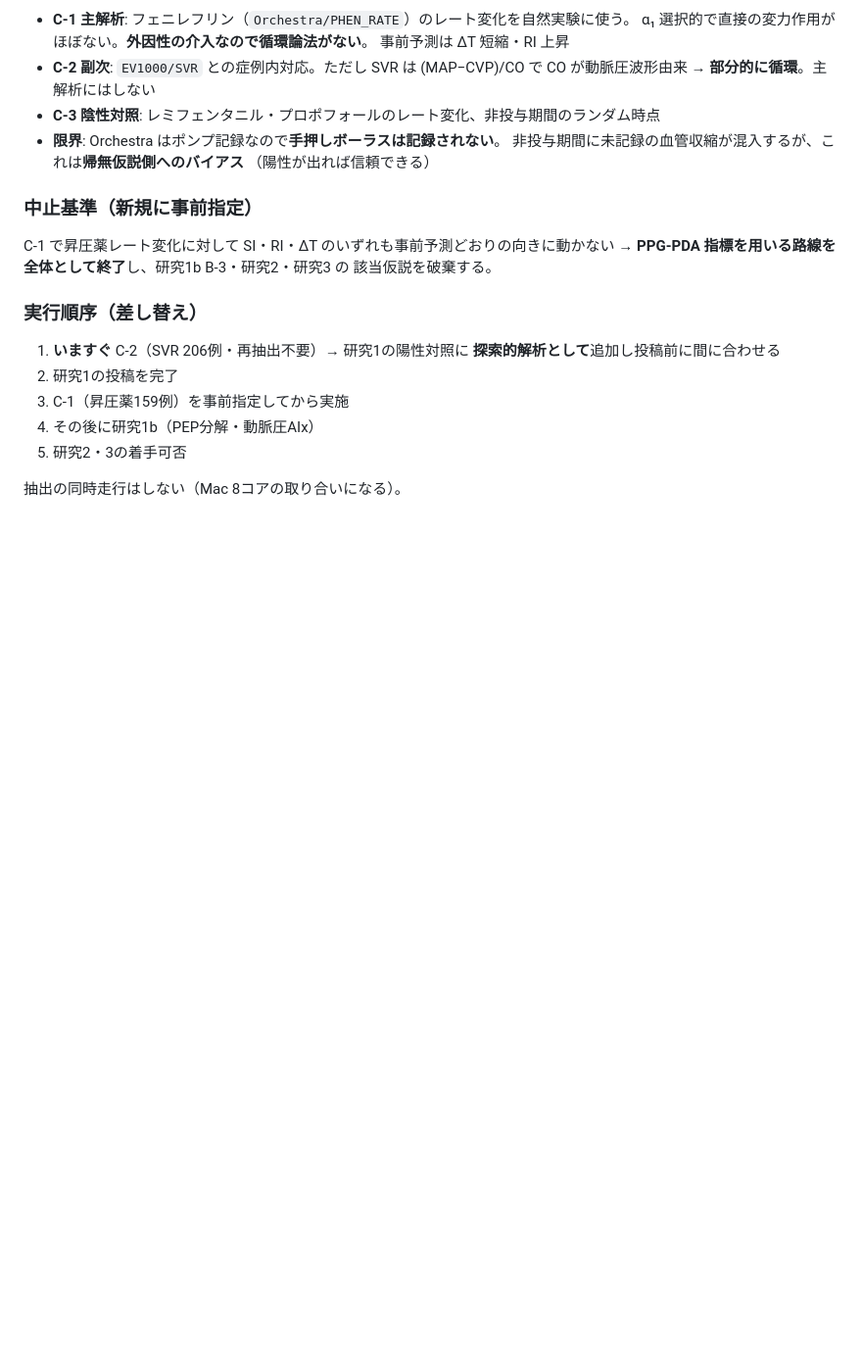
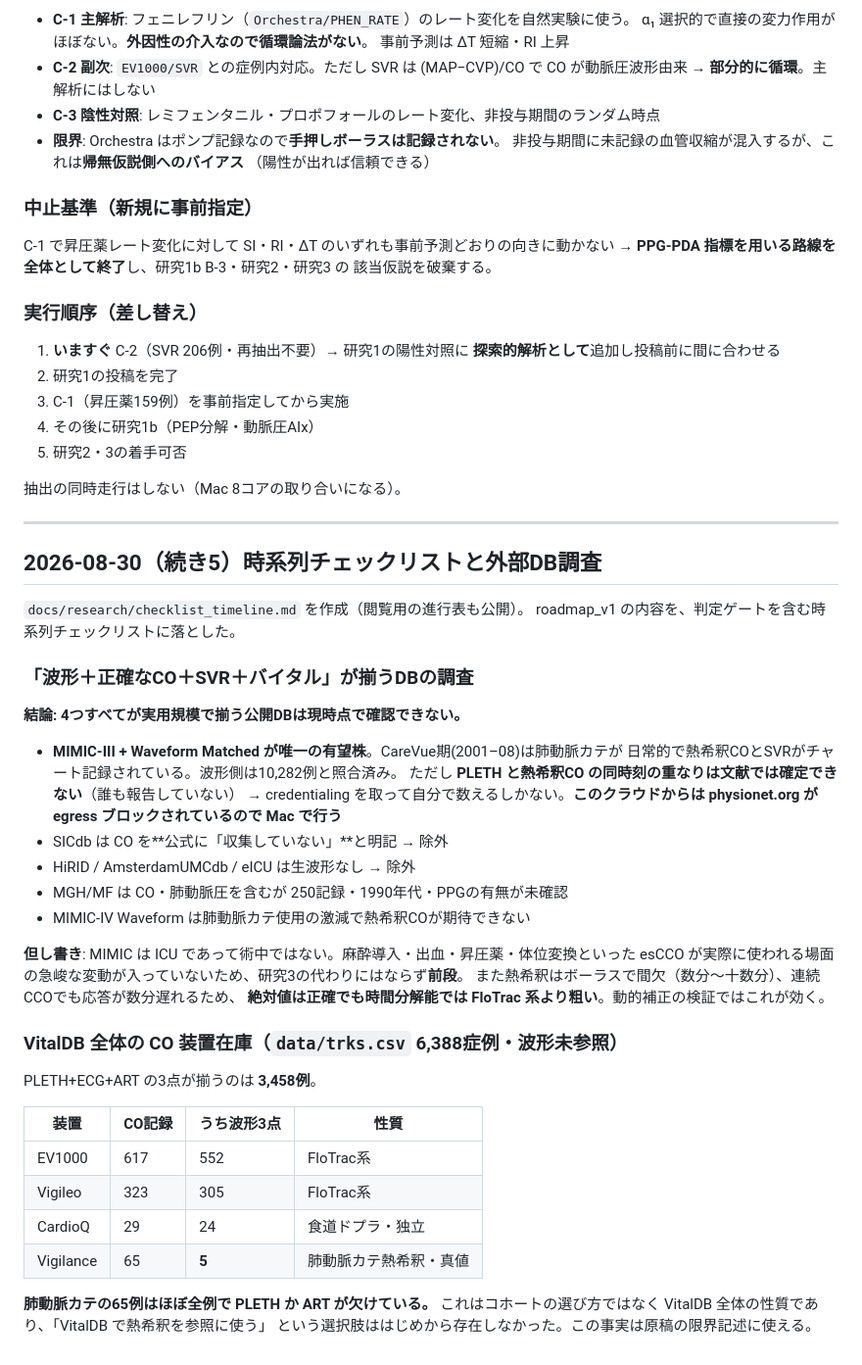
Before and after one commit to nobumitsu-3141/ppg-study, a Markdown page: docs/research/lab_log.md, the part around the change. Shown at 98% size. Rendered like a GitHub page; blank space fills up the shorter version.

```diff
--- a/docs/research/lab_log.md
+++ b/docs/research/lab_log.md
@@ -754,3 +754,44 @@ C-1 で昇圧薬レート変化に対して SI・RI・ΔT のいずれも事前
 5. 研究2・3の着手可否
 
 抽出の同時走行はしない（Mac 8コアの取り合いになる）。
+
+---
+
+## 2026-08-30（続き5）時系列チェックリストと外部DB調査
+
+`docs/research/checklist_timeline.md` を作成（閲覧用の進行表も公開）。
+roadmap_v1 の内容を、判定ゲートを含む時系列チェックリストに落とした。
+
+### 「波形＋正確なCO＋SVR＋バイタル」が揃うDBの調査
+
+**結論: 4つすべてが実用規模で揃う公開DBは現時点で確認できない。**
+
+- **MIMIC-III + Waveform Matched が唯一の有望株**。CareVue期(2001–08)は肺動脈カテが
+  日常的で熱希釈COとSVRがチャート記録されている。波形側は10,282例と照合済み。
+  ただし **PLETH と熱希釈CO の同時刻の重なりは文献では確定できない**（誰も報告していない）
+  → credentialing を取って自分で数えるしかない。**このクラウドからは physionet.org が
+  egress ブロックされているので Mac で行う**
+- SICdb は CO を**公式に「収集していない」**と明記 → 除外
+- HiRID / AmsterdamUMCdb / eICU は生波形なし → 除外
+- MGH/MF は CO・肺動脈圧を含むが 250記録・1990年代・PPGの有無が未確認
+- MIMIC-IV Waveform は肺動脈カテ使用の激減で熱希釈COが期待できない
+
+**但し書き**: MIMIC は ICU であって術中ではない。麻酔導入・出血・昇圧薬・体位変換といった
+esCCO が実際に使われる場面の急峻な変動が入っていないため、研究3の代わりにはならず**前段**。
+また熱希釈はボーラスで間欠（数分〜十数分）、連続CCOでも応答が数分遅れるため、
+**絶対値は正確でも時間分解能では FloTrac 系より粗い**。動的補正の検証ではこれが効く。
+
+### VitalDB 全体の CO 装置在庫（`data/trks.csv` 6,388症例・波形未参照）
+
+PLETH+ECG+ART の3点が揃うのは **3,458例**。
+
+| 装置 | CO記録 | うち波形3点 | 性質 |
+|---|---|---|---|
+| EV1000 | 617 | 552 | FloTrac系 |
+| Vigileo | 323 | 305 | FloTrac系 |
+| CardioQ | 29 | 24 | 食道ドプラ・独立 |
+| Vigilance | 65 | **5** | 肺動脈カテ熱希釈・真値 |
+
+**肺動脈カテの65例はほぼ全例で PLETH か ART が欠けている。**
+これはコホートの選び方ではなく VitalDB 全体の性質であり、「VitalDB で熱希釈を参照に使う」
+という選択肢ははじめから存在しなかった。この事実は原稿の限界記述に使える。
```
Also changed, not shown: docs/research/checklist_timeline.md (added, +153 -0 lines).
